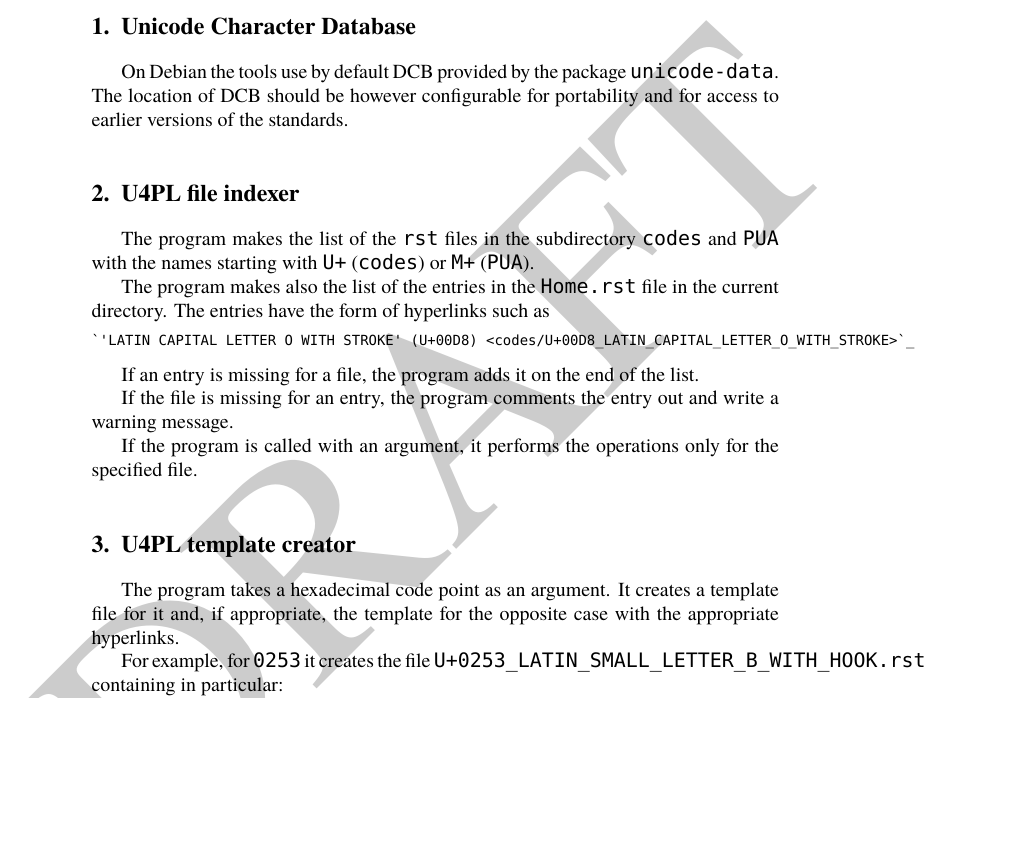
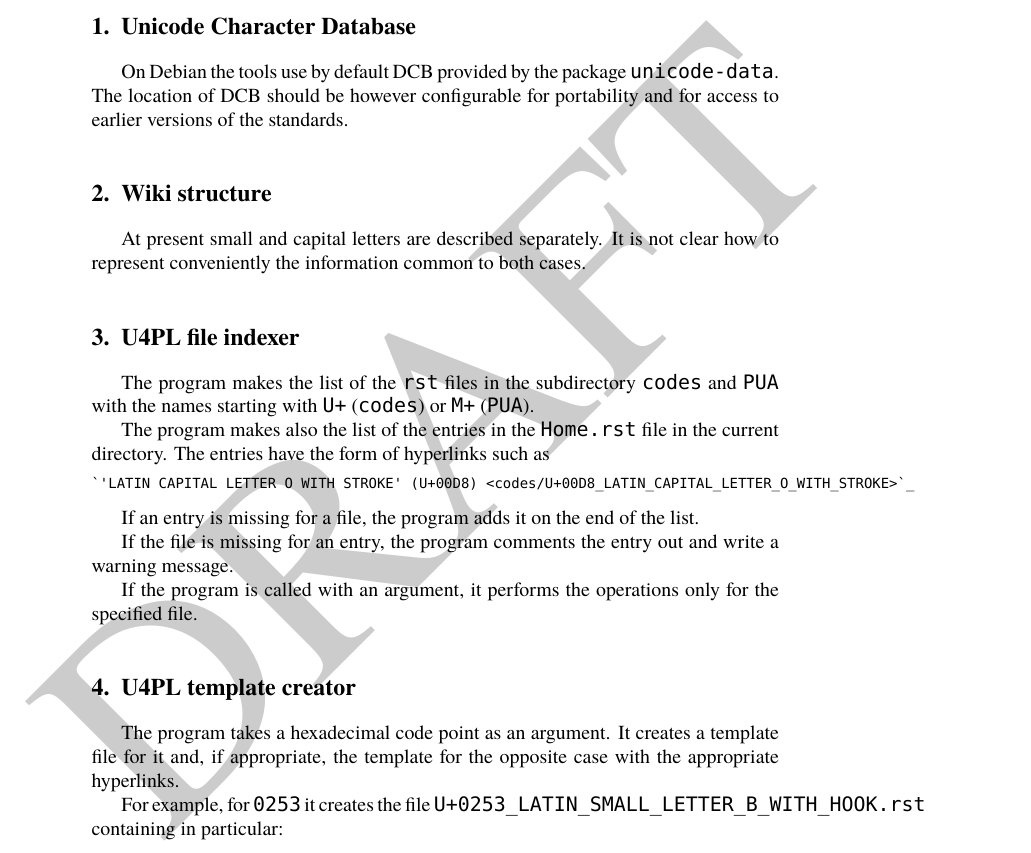
Before and after one commit to jsbien/unicode4polish, a LaTeX document (doc/U4PLtools.tex): part of the page, cut so that both start at the same text, the shorter picture padded with empty space. Compiled offline with XeLaTeX; a missing font is replaced by an installed copy or a similar font.

Commit message:
Wki structure as an open problem

```diff
--- a/doc/U4PLtools.tex
+++ b/doc/U4PLtools.tex
@@ -58,6 +58,13 @@ On Debian the tools use by default DCB provided by the package
 \texttt{unicode-data}. The location of DCB should be however
 configurable for portability and for access to earlier versions of the
 standards.
+
+\section{Wiki structure}
+\label{sec:wiki-structure}
+
+At present small and capital letters are described separately. It is
+not clear how to represent conveniently the information common to both
+cases.
 
 \section{U4PL file indexer}
 \label{sec:u4pl-file-indexer}
```
